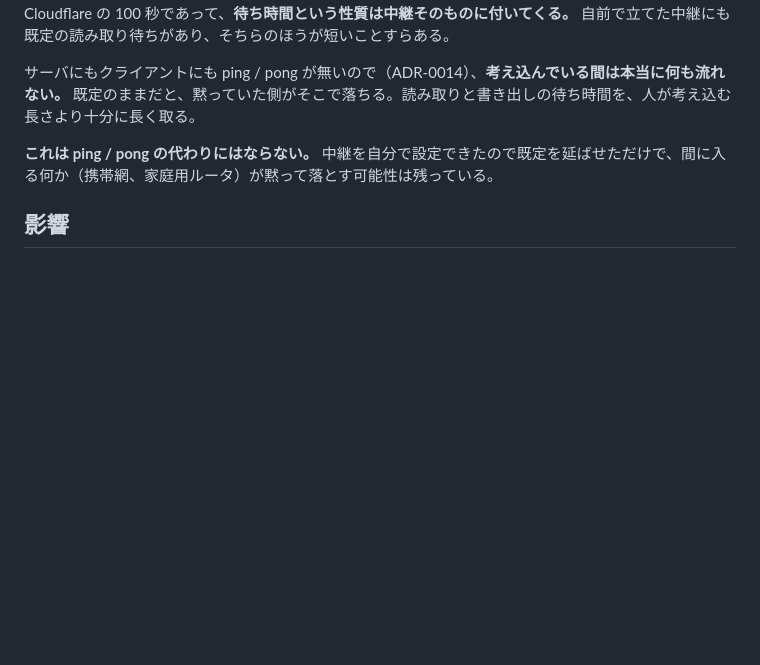
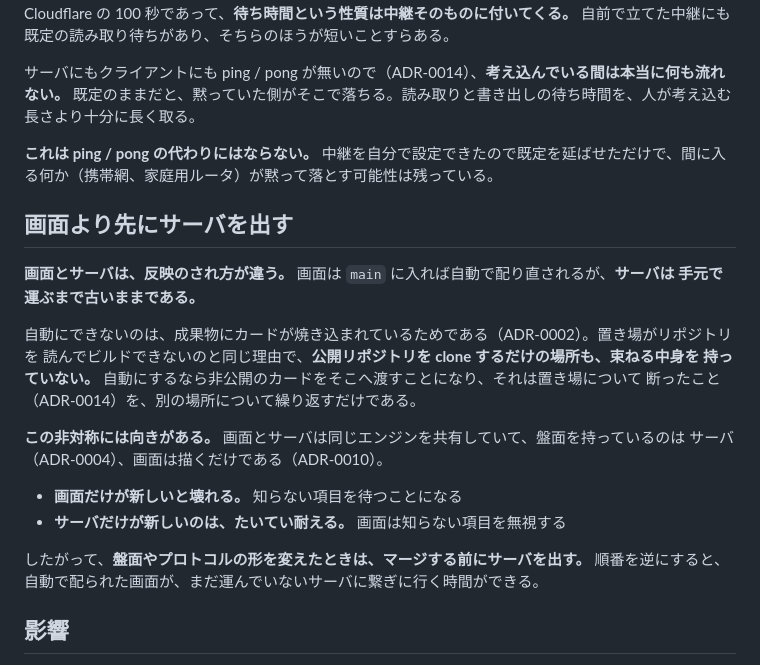
Before and after one commit to ka-autumn/project-revolution-online, a Markdown page: docs/adr/0015-duel-server-runs-as-a-capped-unit-behind-a-relay.md, the part around the change. Rendered like a GitHub page; blank space fills up the shorter version.

Commit message:
docs: 画面とサーバで反映のされ方が違うことを ADR-0015 に足す
画面は main に入れば自動で配り直されるが、サーバは手元で運ぶまで古いまま
である。成果物にカードが焼き込まれている以上（ADR-0002）、公開リポジトリを
clone するだけの場所は束ねる中身を持っていないので、ここを自動にはできない。

この非対称には向きがある。盤面を持っているのはサーバ（ADR-0004）で画面は
描くだけ（ADR-0010）なので、画面だけが新しいと知らない項目を待つことになる。
逆はたいてい耐える。だから盤面やプロトコルの形を変えたときは、マージする前に
サーバを出す。

Co-Authored-By: Claude Opus 5 <noreply@anthropic.com>

```diff
--- a/docs/adr/0015-duel-server-runs-as-a-capped-unit-behind-a-relay.md
+++ b/docs/adr/0015-duel-server-runs-as-a-capped-unit-behind-a-relay.md
@@ -49,6 +49,25 @@ ADR-0014 の「他のものと同じマシンに置くなら独立させる」
 
 **これは ping / pong の代わりにはならない。** 中継を自分で設定できたので既定を延ばせただけで、間に入る何か（携帯網、家庭用ルータ）が黙って落とす可能性は残っている。
 
+## 画面より先にサーバを出す
+
+**画面とサーバは、反映のされ方が違う。** 画面は `main` に入れば自動で配り直されるが、**サーバは
+手元で運ぶまで古いままである。**
+
+自動にできないのは、成果物にカードが焼き込まれているためである（ADR-0002）。置き場がリポジトリを
+読んでビルドできないのと同じ理由で、**公開リポジトリを clone するだけの場所も、束ねる中身を
+持っていない。** 自動にするなら非公開のカードをそこへ渡すことになり、それは置き場について
+断ったこと（ADR-0014）を、別の場所について繰り返すだけである。
+
+**この非対称には向きがある。** 画面とサーバは同じエンジンを共有していて、盤面を持っているのは
+サーバ（ADR-0004）、画面は描くだけである（ADR-0010）。
+
+- **画面だけが新しいと壊れる。** 知らない項目を待つことになる
+- **サーバだけが新しいのは、たいてい耐える。** 画面は知らない項目を無視する
+
+したがって、**盤面やプロトコルの形を変えたときは、マージする前にサーバを出す。** 順番を逆にすると、
+自動で配られた画面が、まだ運んでいないサーバに繋ぎに行く時間ができる。
+
 ## 影響
 
 - **更新は 1 コマンドになった。** 束ねる・運ぶ・立て直すが一続きで、途中で失敗すればそこで止まる。
```
